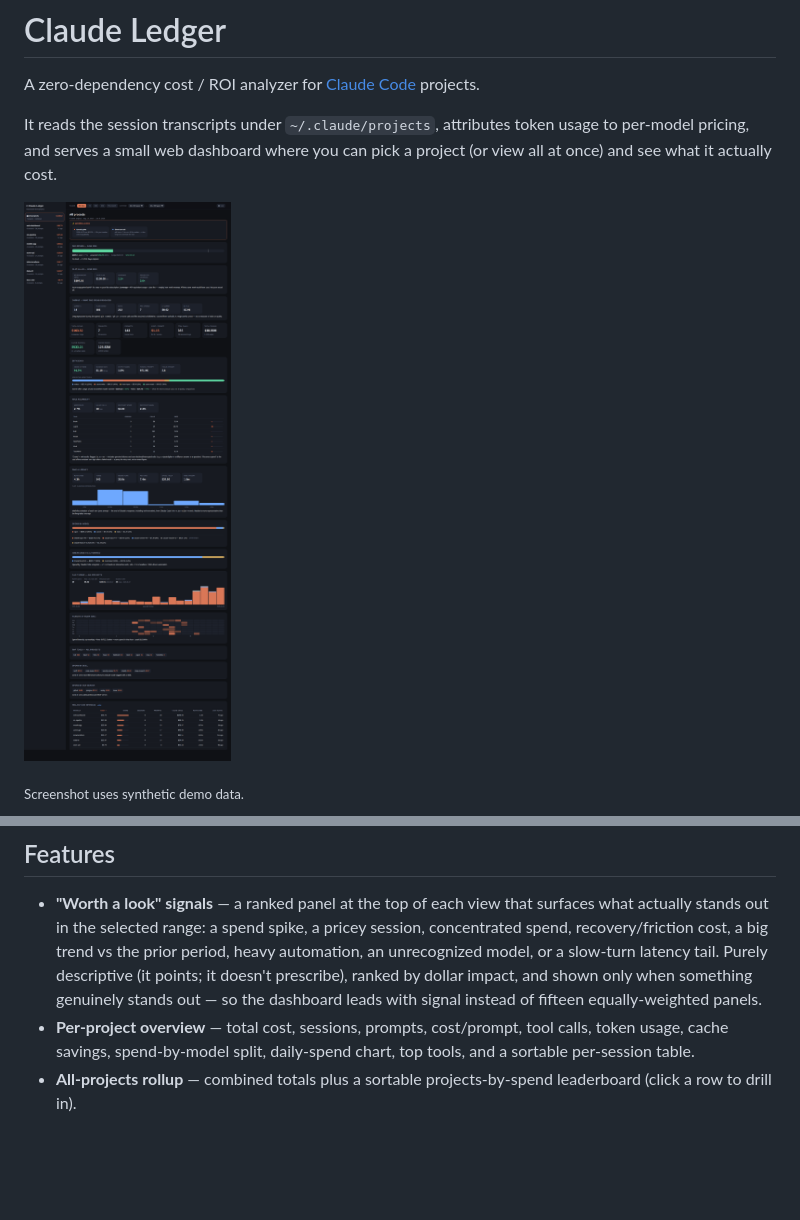
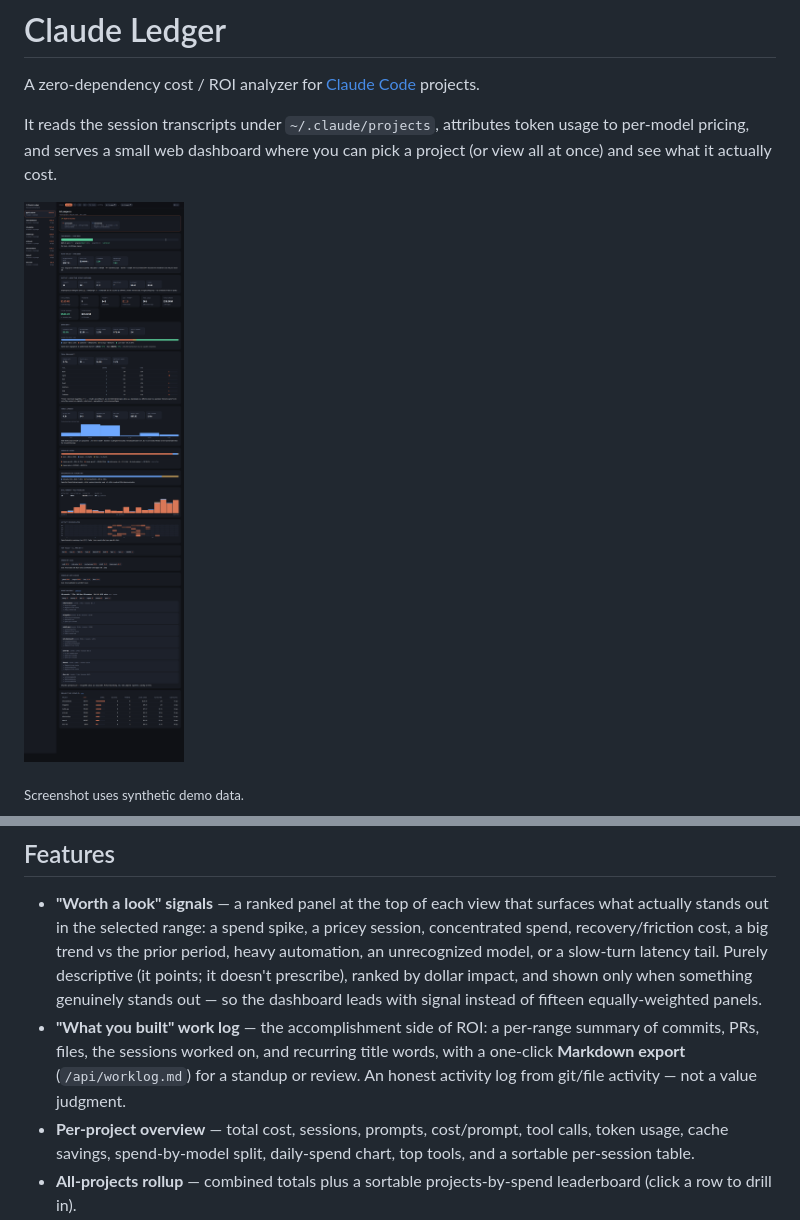
Before and after one commit to BMapAI/claude-insights, a Markdown page: README.md, 2 parts joined by grey strips. GitHub-like rendering; pictures changed too: docs/overview.png; blank space fills up the shorter version.

```diff
--- a/README.md
+++ b/README.md
@@ -23,6 +23,10 @@ to per-model pricing, and serves a small web dashboard where you can pick a proj
   (it points; it doesn't prescribe), ranked by dollar impact, and shown only when
   something genuinely stands out — so the dashboard leads with signal instead of
   fifteen equally-weighted panels.
+- **"What you built" work log** — the accomplishment side of ROI: a per-range
+  summary of commits, PRs, files, the sessions worked on, and recurring title
+  words, with a one-click **Markdown export** (`/api/worklog.md`) for a standup or
+  review. An honest activity log from git/file activity — not a value judgment.
 - **Per-project overview** — total cost, sessions, prompts, cost/prompt, tool calls,
   token usage, cache savings, spend-by-model split, daily-spend chart, top tools, and a
   sortable per-session table.
```
Also changed, not shown: 4 other files.
